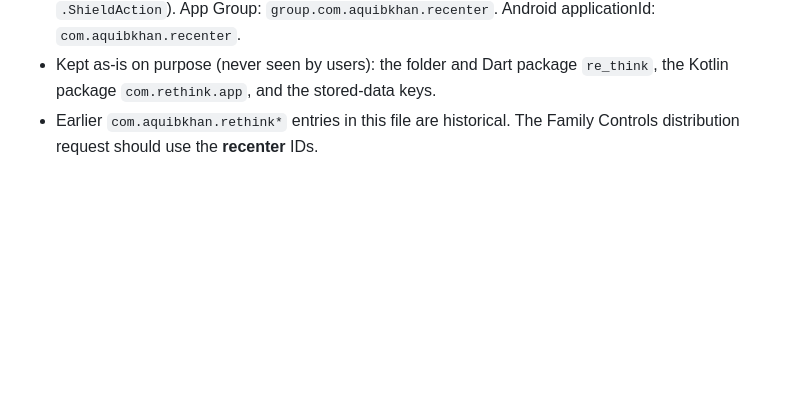
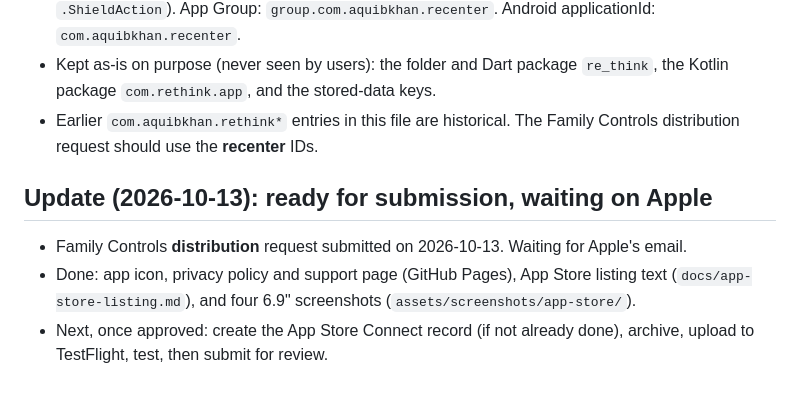
Before and after one commit to techworker1212/Re-think, a Markdown page: docs/plan.md, the part around the change. Rendered like a GitHub page; blank space fills up the shorter version.

Commit message:
docs: record Family Controls distribution request submission
Co-Authored-By: Claude Opus 5.5 <noreply@anthropic.com>

```diff
--- a/docs/plan.md
+++ b/docs/plan.md
@@ -207,3 +207,10 @@ Website blocking, parental/child Family Sharing, accounts/sync, Android Accessib
   package `com.rethink.app`, and the stored-data keys.
 - Earlier `com.aquibkhan.rethink*` entries in this file are historical. The Family Controls
   distribution request should use the **recenter** IDs.
+
+## Update (2026-10-13): ready for submission, waiting on Apple
+- Family Controls **distribution** request submitted on 2026-10-13. Waiting for Apple's email.
+- Done: app icon, privacy policy and support page (GitHub Pages), App Store listing text
+  (`docs/app-store-listing.md`), and four 6.9" screenshots (`assets/screenshots/app-store/`).
+- Next, once approved: create the App Store Connect record (if not already done), archive, upload
+  to TestFlight, test, then submit for review.
```
